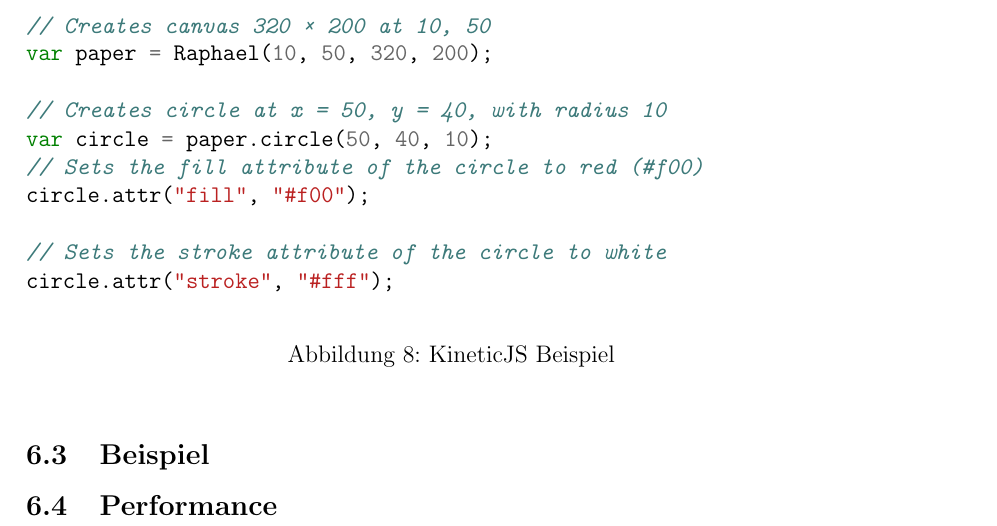
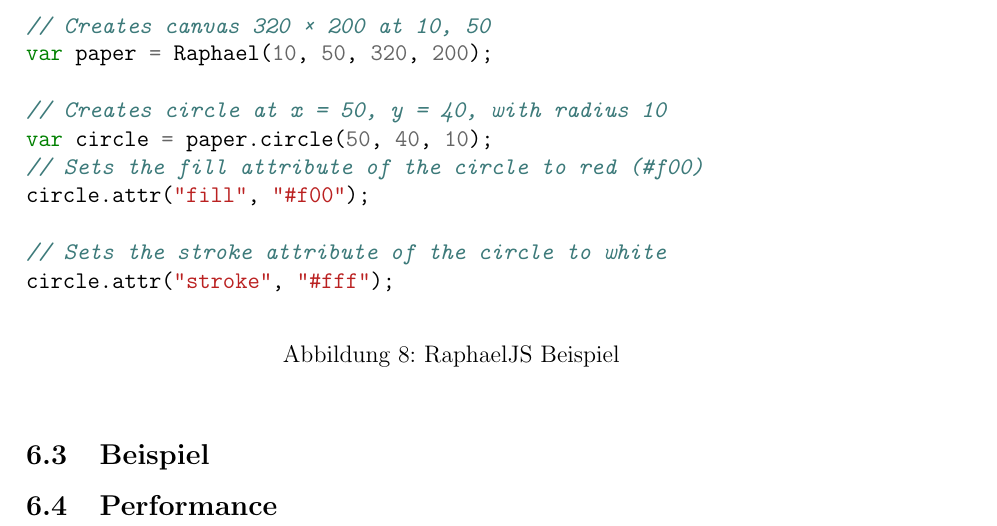
Before and after one commit to crymis/seminararbeit, a LaTeX document (ausarbeitung.tex): part of page 12 of 14, cut so that both start at the same text. Compiled offline with pdfLaTeX.

Commit message:
fix caption und label für raphaeljs-beispiel

```diff
--- a/ausarbeitung.tex
+++ b/ausarbeitung.tex
@@ -196,8 +196,8 @@
 // Sets the stroke attribute of the circle to white
 circle.attr("stroke", "#fff");
 	\end{minted}
-	\caption{KineticJS Beispiel}
-	\label{kineticjs_example}
+	\caption{RaphaelJS Beispiel}
+	\label{raphaeljs_example}
 \end{figure}
 \subsection{Beispiel}
 \subsection{Performance}
```
